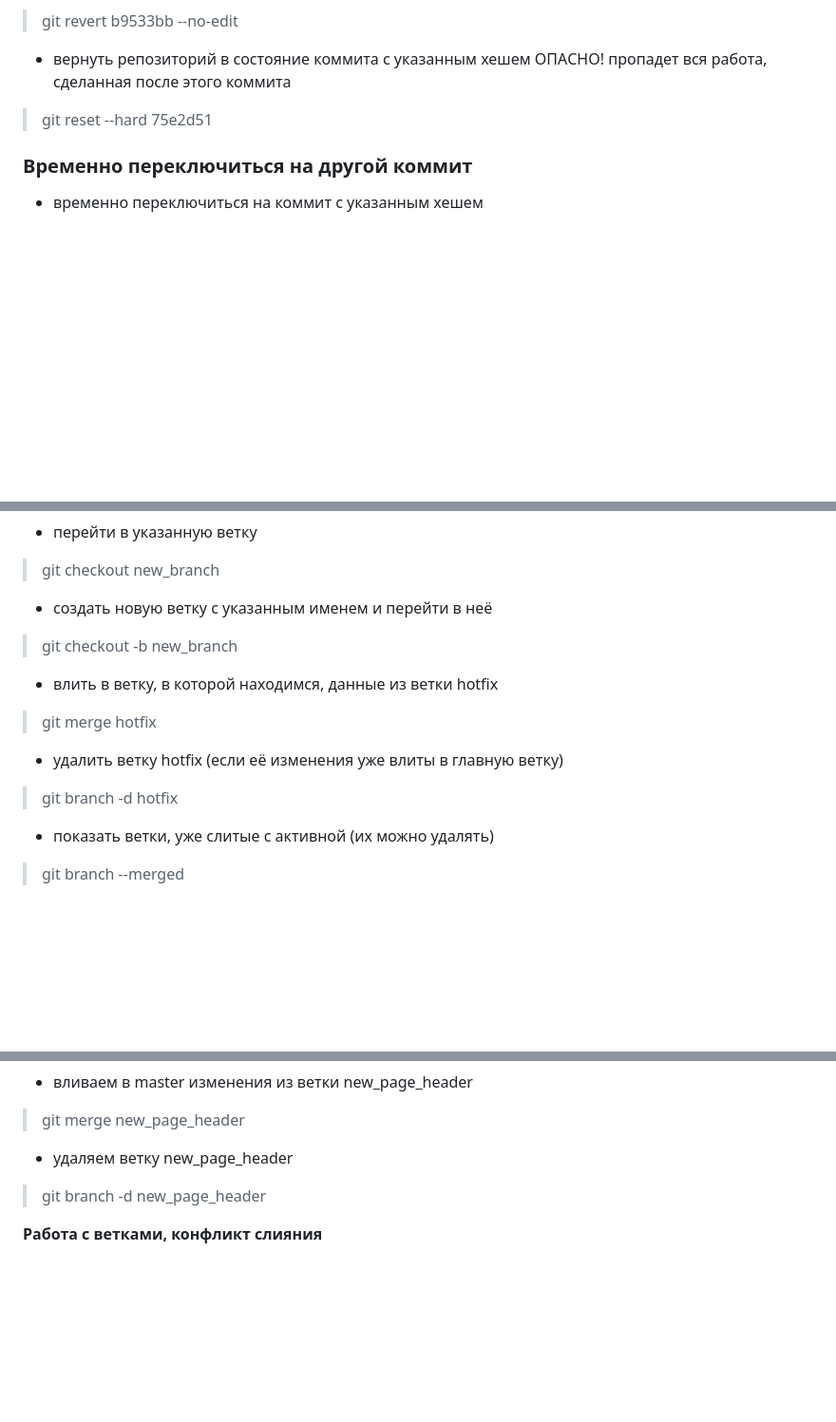
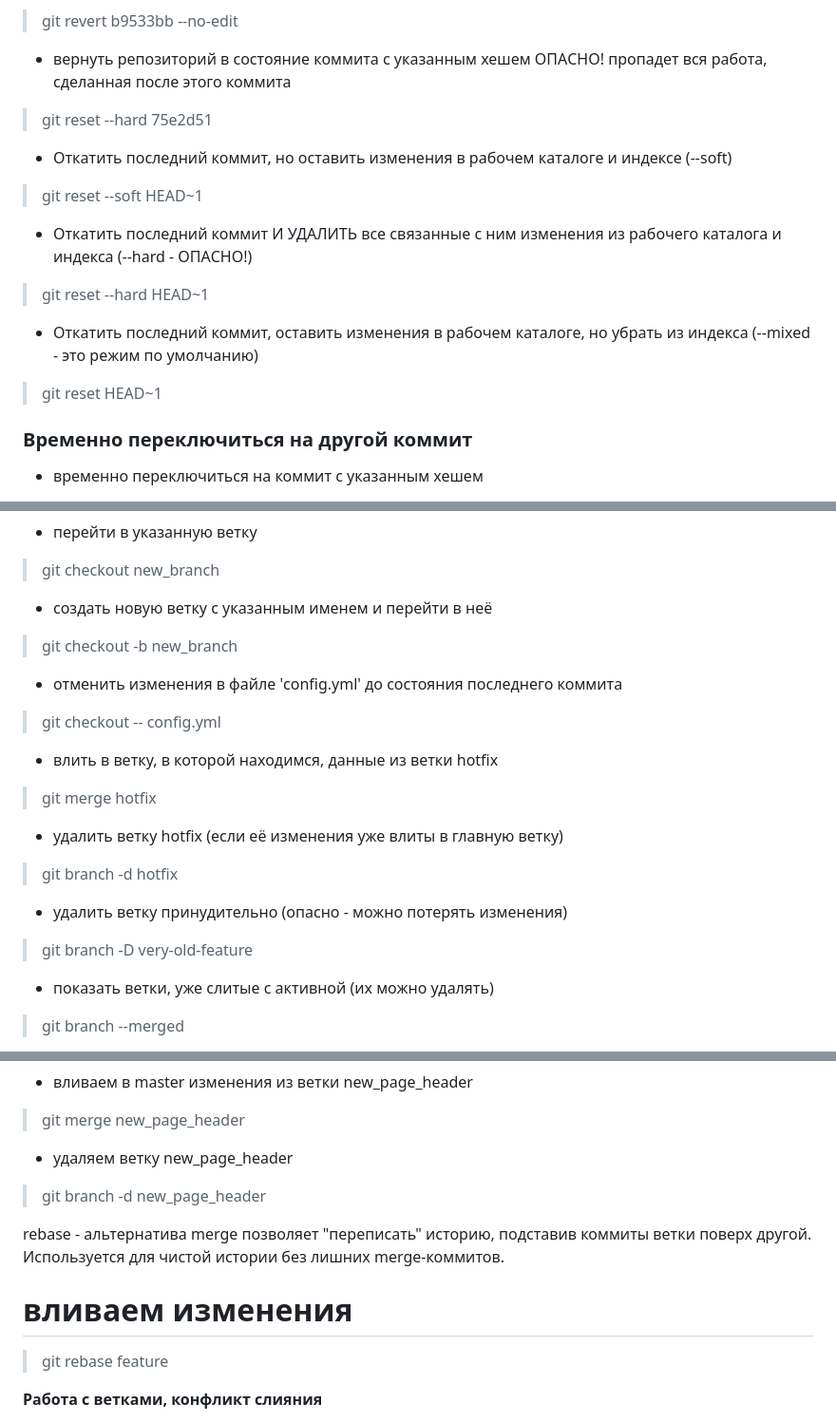
Before and after one commit to laspavel/kbase, a Markdown page: 02.git/10001.git.md, 3 parts joined by grey strips. Shown at 95% size. Drawn GitHub-style; blank space fills up the shorter version.

```diff
--- a/02.git/10001.git.md
+++ b/02.git/10001.git.md
@@ -104,6 +132,15 @@
 
 - вернуть репозиторий в состояние коммита с указанным хешем ОПАСНО! пропадет вся работа, сделанная после этого коммита
 > git reset --hard 75e2d51
+
+- Откатить последний коммит, но оставить изменения в рабочем каталоге и индексе (--soft)
+> git reset --soft HEAD~1
+
+- Откатить последний коммит И УДАЛИТЬ все связанные с ним изменения из рабочего каталога и индекса (--hard - ОПАСНО!)
+> git reset --hard HEAD~1
+
+- Откатить последний коммит, оставить изменения в рабочем каталоге, но убрать из индекса (--mixed - это режим по умолчанию)
+> git reset HEAD~1
 
 ### Временно переключиться на другой коммит
 
@@ -202,11 +239,17 @@
 - создать новую ветку с указанным именем и перейти в неё
 > git checkout -b new_branch
 
+- отменить изменения в файле 'config.yml' до состояния последнего коммита
+> git checkout -- config.yml
+
 - влить в ветку, в которой находимся, данные из ветки hotfix
 > git merge hotfix
 
 - удалить ветку hotfix (если её изменения уже влиты в главную ветку)
 > git branch -d hotfix
+
+- удалить ветку принудительно (опасно - можно потерять изменения)
+> git branch -D very-old-feature
 
 - показать ветки, уже слитые с активной (их можно удалять)
 > git branch --merged
@@ -379,6 +433,11 @@ nano inc/footer.html
 - удаляем ветку new_page_header
 > git branch -d new_page_header
 
+rebase - альтернатива merge позволяет "переписать" историю, подставив коммиты ветки поверх другой. Используется для чистой истории без лишних merge-коммитов.
+
+# вливаем изменения
+> git rebase feature
+
 **Работа с ветками, конфликт слияния**
 
 Есть master (публичная версия сайта), в двух параллельных ветках (branch_1 и branch_2) было отредактировано одно и то же место одного и того же файла, первую ветку (branch_1) влили в master, попытка влить вторую вызывает конфликт.
```
Also changed, not shown: other parts of 02.git/10001.git.md (+41 -2 lines).
